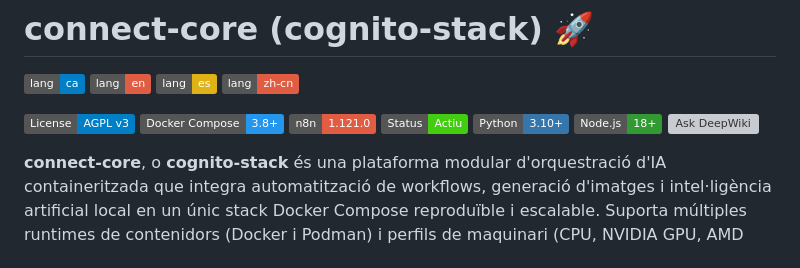
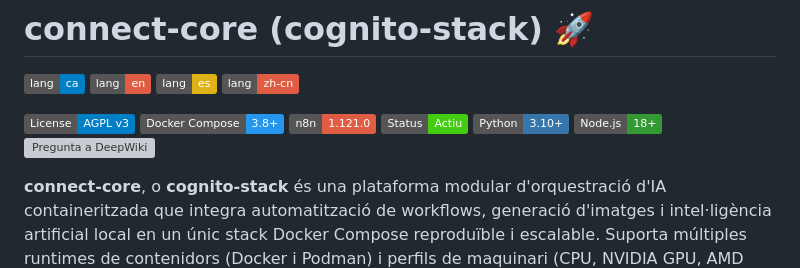
Before and after one commit to Axlfc/connect-core, a Markdown page: README.ca.md, the part around the change. Drawn GitHub-style; badges without logos; grey boxes are pictures that could not be loaded.

Commit message:
Update badge text from 'Ask' to 'Pregunta a'

```diff
--- a/README.ca.md
+++ b/README.ca.md
@@ -11,7 +11,7 @@
 [![Status](https://img.shields.io/badge/Status-Actiu-brightgreen)](https://github.com/Axlfc/connect-core)
 [![Python](https://img.shields.io/badge/Python-3.10+-3776AB?logo=python)](https://www.python.org/)
 [![Node.js](https://img.shields.io/badge/Node.js-18+-339933?logo=node.js)](https://nodejs.org/)
-[![Ask DeepWiki](https://deepwiki.com/badge.svg)](https://deepwiki.com/Axlfc/connect-core)
+[![Pregunta a DeepWiki](https://deepwiki.com/badge.svg)](https://deepwiki.com/Axlfc/connect-core)
 
 **connect-core**, o **cognito-stack** és una plataforma modular d'orquestració d'IA containeritzada que integra automatització de workflows, generació d'imatges i intel·ligència artificial local en un únic stack Docker Compose reproduïble i escalable. Suporta múltiples runtimes de contenidors (Docker i Podman) i perfils de maquinari (CPU, NVIDIA GPU, AMD GPU).
 
```
